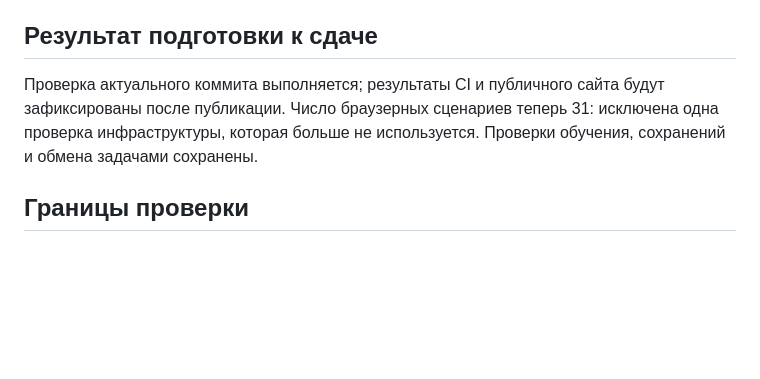
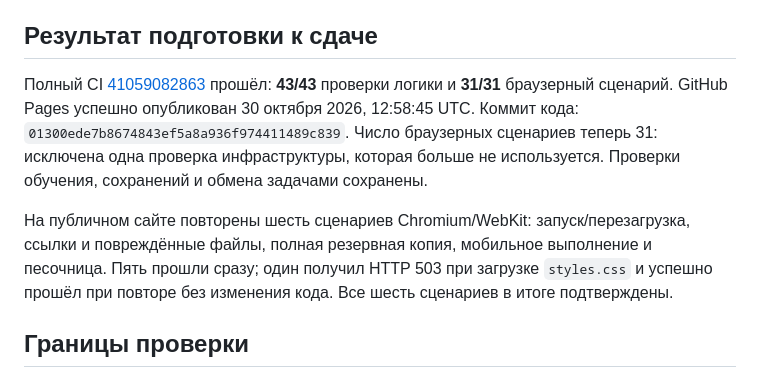
Before and after one commit to heartcatched/robot-lab, a Markdown page: QA.md, the part around the change. Rendered like a GitHub page; blank space fills up the shorter version.

```diff
--- a/QA.md
+++ b/QA.md
@@ -26,7 +26,9 @@
 
 ## Результат подготовки к сдаче
 
-Проверка актуального коммита выполняется; результаты CI и публичного сайта будут зафиксированы после публикации. Число браузерных сценариев теперь 31: исключена одна проверка инфраструктуры, которая больше не используется. Проверки обучения, сохранений и обмена задачами сохранены.
+Полный CI [41059082863](https://github.com/heartcatched/robot-lab/actions/runs/41059082863) прошёл: **43/43** проверки логики и **31/31** браузерный сценарий. GitHub Pages успешно опубликован 30 октября 2026, 12:58:45 UTC. Коммит кода: `01300ede7b8674843ef5a8a936f974411489c839`. Число браузерных сценариев теперь 31: исключена одна проверка инфраструктуры, которая больше не используется. Проверки обучения, сохранений и обмена задачами сохранены.
+
+На публичном сайте повторены шесть сценариев Chromium/WebKit: запуск/перезагрузка, ссылки и повреждённые файлы, полная резервная копия, мобильное выполнение и песочница. Пять прошли сразу; один получил HTTP 503 при загрузке `styles.css` и успешно прошёл при повторе без изменения кода. Все шесть сценариев в итоге подтверждены.
 
 ## Границы проверки
 
```
Also changed, not shown: PROGRESS.md (+3 -2 lines).
